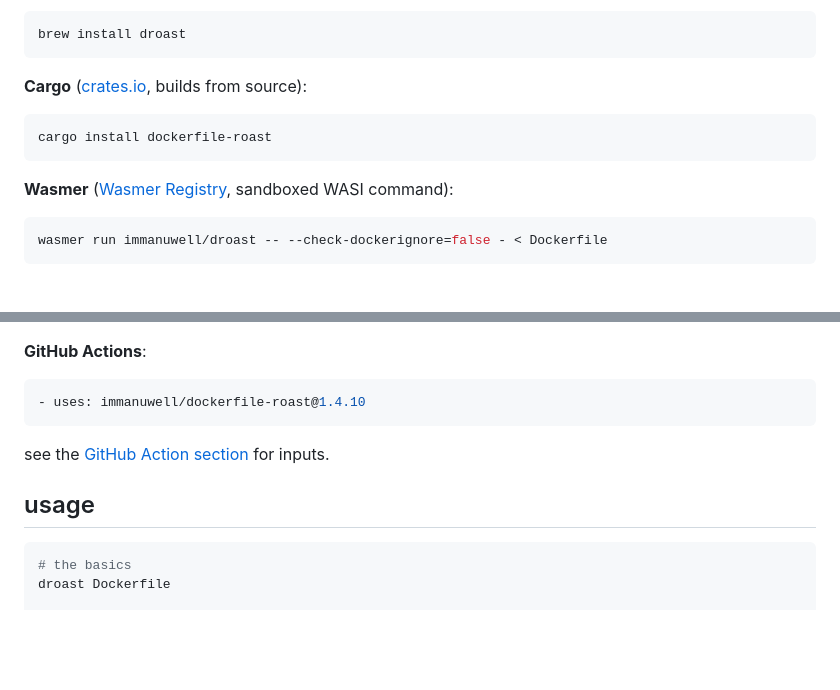
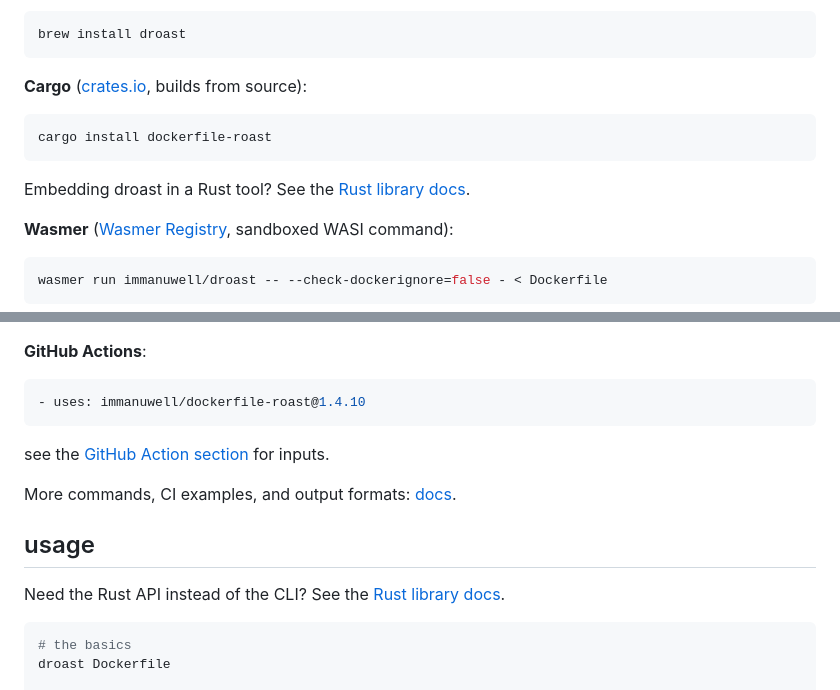
Before and after one commit to immanuwell/dockerfile-roast, a Markdown page: README.md, 2 parts joined by grey strips. Drawn GitHub-style; blank space fills up the shorter version.

Commit message:
docs: small updates in README.md and DOCS.md

````diff
--- a/README.md
+++ b/README.md
@@ -107,6 +107,8 @@ brew install droast
 cargo install dockerfile-roast
 ```
 
+Embedding droast in a Rust tool? See the [Rust library docs](DOCS.md#rust-library).
+
 **Wasmer** ([Wasmer Registry](https://wasmer.io/immanuwell/droast), sandboxed WASI command):
 
 ```bash
@@ -131,7 +133,11 @@ wasmer run --volume "$PWD:/workspace" immanuwell/droast -- /workspace
 
 see the [GitHub Action section](#github-action) for inputs.
 
+More commands, CI examples, and output formats: [docs](DOCS.md).
+
 ## usage
+
+Need the Rust API instead of the CLI? See the [Rust library docs](DOCS.md#rust-library).
 
 ```bash
 # the basics
````
Also changed, not shown: DOCS.md (+16 -5 lines).
